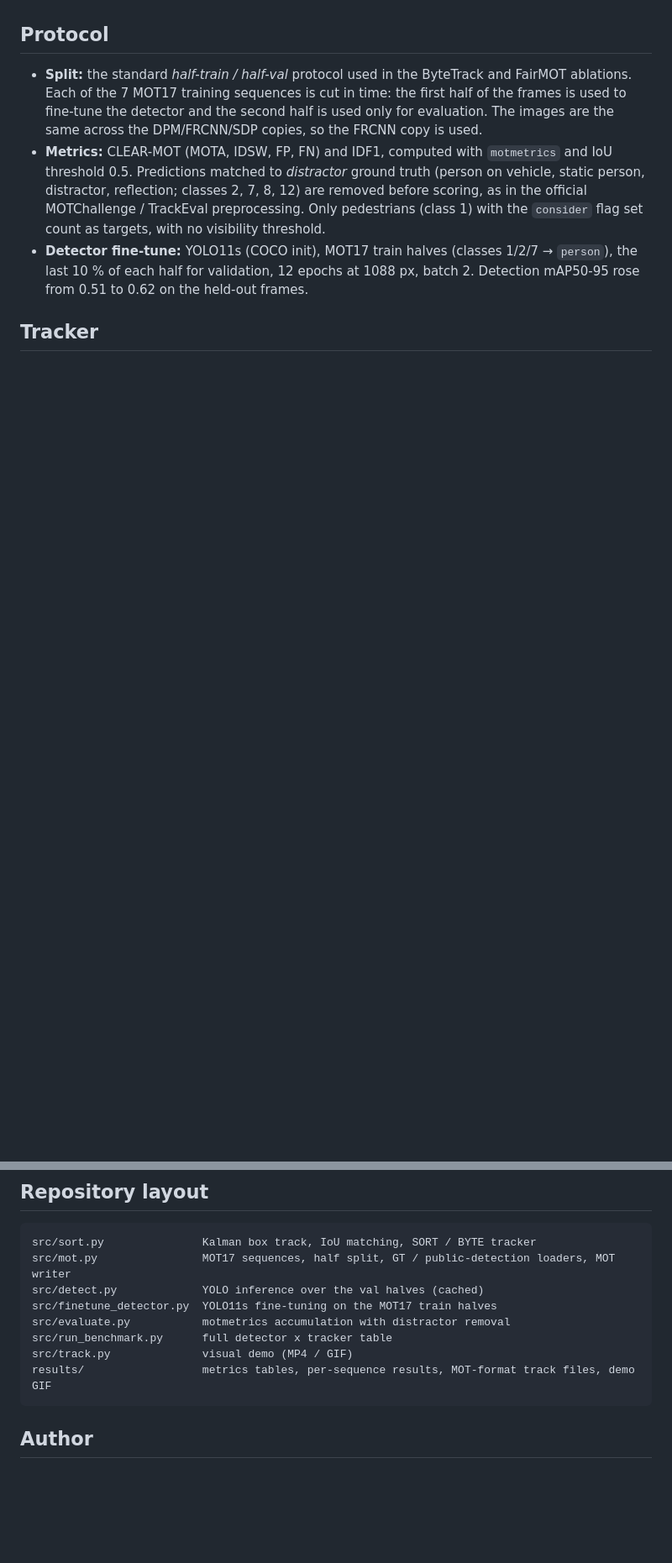
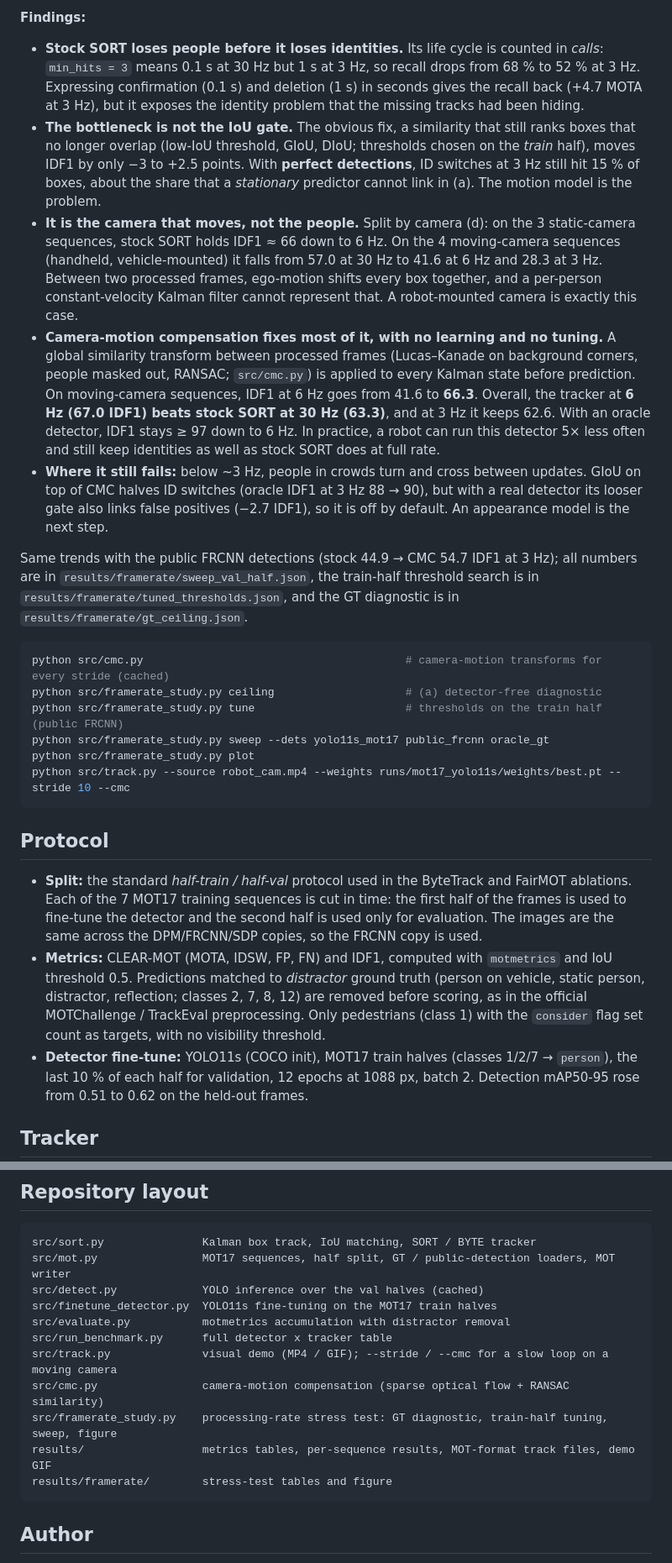
Before and after one commit to HessamKaveh/object-tracking-sort, a Markdown page: README.md, 2 parts joined by grey strips. Shown at 84% size. Drawn GitHub-style; blank space fills up the shorter version.

````diff
--- a/README.md
+++ b/README.md
@@ -48,3 +68,21 @@ The hardest sequences are MOT17-02, with heavy occlusion and many small distant
+**Findings:**
+- **Stock SORT loses people before it loses identities.** Its life cycle is counted in *calls*: `min_hits = 3` means 0.1 s at 30 Hz but 1 s at 3 Hz, so recall drops from 68 % to 52 % at 3 Hz. Expressing confirmation (0.1 s) and deletion (1 s) in seconds gives the recall back (+4.7 MOTA at 3 Hz), but it exposes the identity problem that the missing tracks had been hiding.
+- **The bottleneck is not the IoU gate.** The obvious fix, a similarity that still ranks boxes that no longer overlap (low-IoU threshold, GIoU, DIoU; thresholds chosen on the *train* half), moves IDF1 by only −3 to +2.5 points. With **perfect detections**, ID switches at 3 Hz still hit 15 % of boxes, about the share that a *stationary* predictor cannot link in (a). The motion model is the problem.
+- **It is the camera that moves, not the people.** Split by camera (d): on the 3 static-camera sequences, stock SORT holds IDF1 ≈ 66 down to 6 Hz. On the 4 moving-camera sequences (handheld, vehicle-mounted) it falls from 57.0 at 30 Hz to 41.6 at 6 Hz and 28.3 at 3 Hz. Between two processed frames, ego-motion shifts every box together, and a per-person constant-velocity Kalman filter cannot represent that. A robot-mounted camera is exactly this case.
+- **Camera-motion compensation fixes most of it, with no learning and no tuning.** A global similarity transform between processed frames (Lucas–Kanade on background corners, people masked out, RANSAC; `src/cmc.py`) is applied to every Kalman state before prediction. On moving-camera sequences, IDF1 at 6 Hz goes from 41.6 to **66.3**. Overall, the tracker at **6 Hz (67.0 IDF1) beats stock SORT at 30 Hz (63.3)**, and at 3 Hz it keeps 62.6. With an oracle detector, IDF1 stays ≥ 97 down to 6 Hz. In practice, a robot can run this detector 5× less often and still keep identities as well as stock SORT does at full rate.
+- **Where it still fails:** below ~3 Hz, people in crowds turn and cross between updates. GIoU on top of CMC halves ID switches (oracle IDF1 at 3 Hz 88 → 90), but with a real detector its looser gate also links false positives (−2.7 IDF1), so it is off by default. An appearance model is the next step.
+
+Same trends with the public FRCNN detections (stock 44.9 → CMC 54.7 IDF1 at 3 Hz); all numbers are in `results/framerate/sweep_val_half.json`, the train-half threshold search is in `results/framerate/tuned_thresholds.json`, and the GT diagnostic is in `results/framerate/gt_ceiling.json`.
+
+```bash
+python src/cmc.py                                        # camera-motion transforms for every stride (cached)
+python src/framerate_study.py ceiling                    # (a) detector-free diagnostic
+python src/framerate_study.py tune                       # thresholds on the train half (public FRCNN)
+python src/framerate_study.py sweep --dets yolo11s_mot17 public_frcnn oracle_gt
+python src/framerate_study.py plot
+python src/track.py --source robot_cam.mp4 --weights runs/mot17_yolo11s/weights/best.pt --stride 10 --cmc
+```
+
 ## Protocol
 
 - **Split:** the standard *half-train / half-val* protocol used in the ByteTrack and FairMOT ablations. Each of the 7 MOT17 training sequences is cut in time: the first half of the frames is used to fine-tune the detector and the second half is used only for evaluation. The images are the same across the DPM/FRCNN/SDP copies, so the FRCNN copy is used.
@@ -90,8 +129,11 @@ src/detect.py             YOLO inference over the val halves (cached)
 src/finetune_detector.py  YOLO11s fine-tuning on the MOT17 train halves
 src/evaluate.py           motmetrics accumulation with distractor removal
 src/run_benchmark.py      full detector x tracker table
-src/track.py              visual demo (MP4 / GIF)
+src/track.py              visual demo (MP4 / GIF); --stride / --cmc for a slow loop on a moving camera
+src/cmc.py                camera-motion compensation (sparse optical flow + RANSAC similarity)
+src/framerate_study.py    processing-rate stress test: GT diagnostic, train-half tuning, sweep, figure
 results/                  metrics tables, per-sequence results, MOT-format track files, demo GIF
+results/framerate/        stress-test tables and figure
 ```
 
 ## Author
````
Also changed, not shown: other parts of README.md (+24 -3 lines), results/framerate/framerate_stress.png (added), 9 other files.
